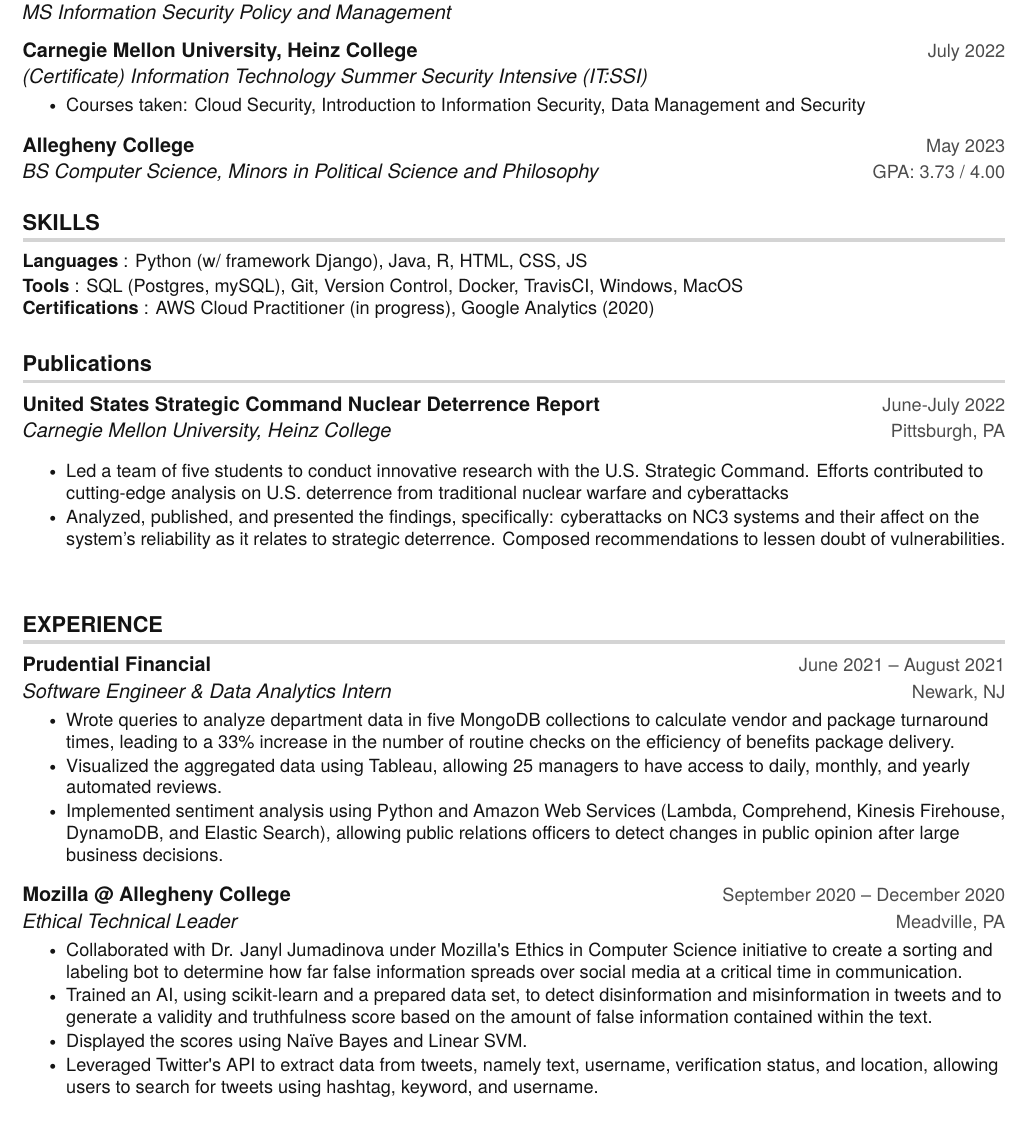
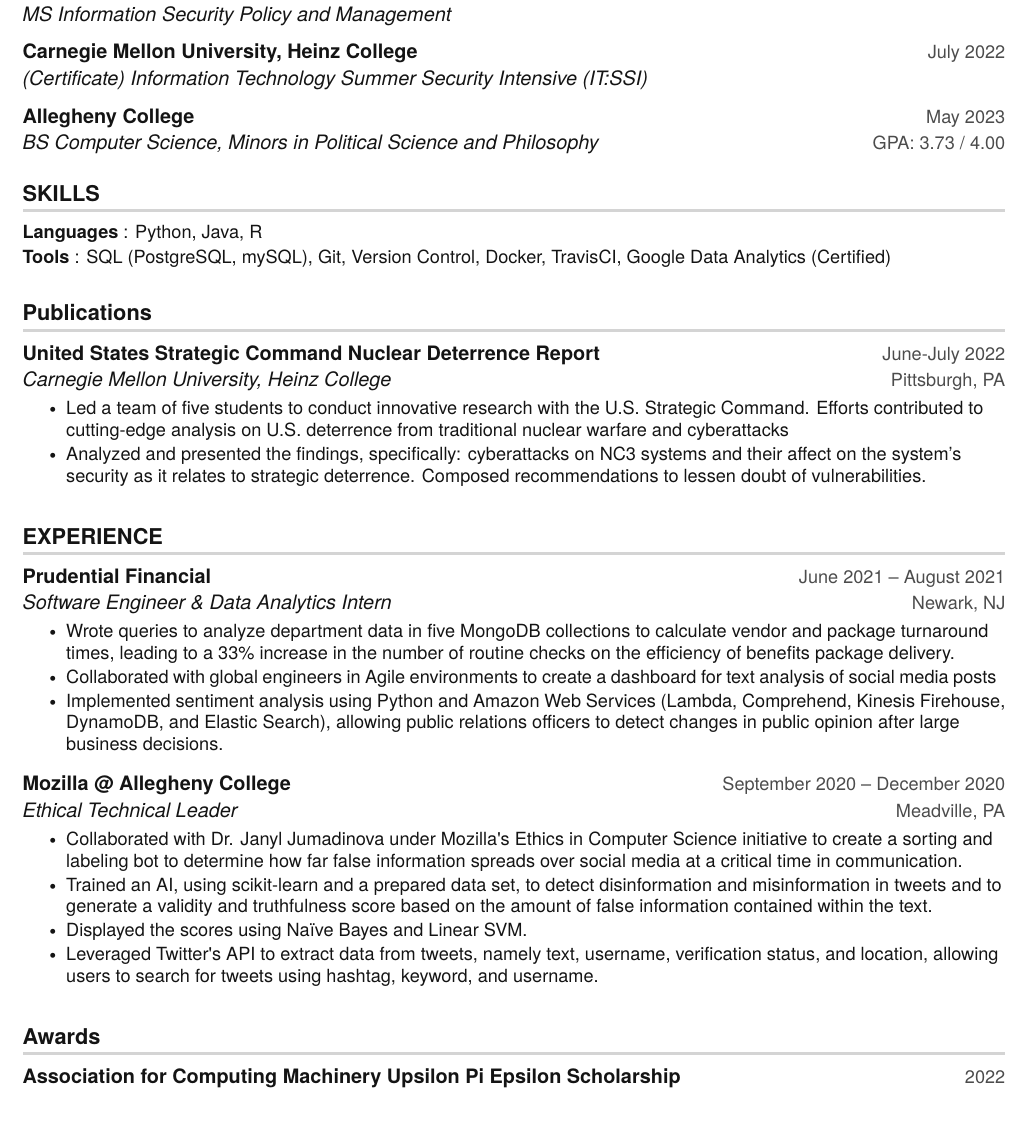
Before and after one commit to rachaelharris/rachaelharris.github.io, a LaTeX document (main.tex): part of the page, cut so that both start at the same text. Compiled offline with pdfLaTeX.

Commit message:
fall 22 resume update
tags: security, swe, and research

```diff
--- a/main.tex
+++ b/main.tex
@@ -169,10 +169,6 @@
       {Carnegie Mellon University, Heinz College}{May 2024}
       {MS Information Security Policy and Management}{}
     \resumeSubheading{Carnegie Mellon University, Heinz College}{July 2022}{(Certificate) Information Technology Summer Security Intensive (IT:SSI)}{}
-    \resumeItemListStart
-    \resumeItem{Courses taken: Cloud Security, Introduction to Information Security, Data Management and Security
-    }
-    \resumeItemListEnd
     \resumeSubheading
       {Allegheny College}{May 2023}
       {BS Computer Science, Minors in Political Science and Philosophy}{GPA: 3.73 / 4.00}
@@ -183,9 +179,8 @@
 \section{SKILLS}
  \begin{itemize}[leftmargin=0in, label={}]
     \small{\item{
-     \textbf{Languages} {: Python (w/ framework Django), Java, R, HTML, CSS, JS}\vspace{2pt} \\
-     \textbf{Tools}     {: SQL (Postgres, mySQL), Git, Version Control, Docker, TravisCI, Windows, MacOS} \\
-     \textbf{Certifications}     {: AWS Cloud Practitioner (in progress), Google Analytics (2020)}
+     \textbf{Languages} {: Python, Java, R}\vspace{2pt} \\
+     \textbf{Tools}     {: SQL (PostgreSQL, mySQL), Git, Version Control, Docker, TravisCI, Google Data Analytics (Certified)}
     }}
  \end{itemize}
 
@@ -195,55 +190,63 @@
 
  %-----------PUBLICATIONS-----------
 
+% \section{Projects}
+%     \resumeSubHeadingListStart
+
+%         \resumeProjectHeading
+%           {\textbf{PyPi Counter}}{February 2022}
+%           \resumeItemListStart
+%               \resumeItem{Developed a collaborative enhancement feature for Allegheny College's own GatorGrader to create new checks.}
+%                 \resumeItem{Implemented LibCST to "match" modules, expressions, and statements which allows end users to specify a given construct to be identified in the source code.}
+%                 \resumeItem{Utilized PyPi to deploy the tool and poetry to allow users to run the tool locally}
+%           \resumeItemListEnd
+
+%      \resumeSubHeadingListEnd
+
 \section{Publications}
 
     \resumeSubHeadingListStart
           \resumeSubheading{United States Strategic Command Nuclear Deterrence Report}{June-July 2022}{Carnegie Mellon University, Heinz College}{Pittsburgh, PA}
-
           \resumeItemListStart
             \resumeItem{Led a team of five students to conduct innovative research with the U.S. Strategic Command. Efforts contributed to cutting-edge analysis on U.S. deterrence from traditional nuclear warfare and cyberattacks}
 
-            \resumeItem{Analyzed, published, and presented the findings, specifically: cyberattacks on NC3 systems and their affect on the system's reliability as it relates to strategic deterrence. Composed recommendations to lessen doubt of vulnerabilities.
+            \resumeItem{Analyzed and presented the findings, specifically: cyberattacks on NC3 systems and their affect on the system's security as it relates to strategic deterrence. Composed recommendations to lessen doubt of vulnerabilities.
             }
           \resumeItemListEnd
      \resumeSubHeadingListEnd
 
-
-
 %-----------EXPERIENCE-----------
 \section{EXPERIENCE}
   \resumeSubHeadingListStart
+    %   \resumeSubheading
+    %   {Allegheny College}{September 2021 -- May 2022}
+    %   {Undergraduate Teaching Assistant}{Meadville, PA}
+    %   \resumeItemListStart
+    %     \resumeItem{Courses assisted: Computational Expression, Discrete Structures, Data Analytics, and Database Systems.}
+    %     \resumeItem{Stimulated meaningful technology-related conversations between students and met with students during weekly office hours  to answer any pertinent questions.}
+    %     \resumeItem{Provided feedback and guidance to students while identifying areas of strengths and weakness.}
+    %   \resumeItemListEnd
 
     \resumeSubheading
       {Prudential Financial}{June 2021 -- August 2021}
       {Software Engineer \& Data Analytics Intern}{Newark, NJ}
       \resumeItemListStart
         \resumeItem{Wrote queries to analyze department data in five MongoDB collections to calculate vendor and package turnaround times, leading to a 33\% increase in the number of routine checks on the efficiency of benefits package delivery.}
-        \resumeItem{Visualized the aggregated data using Tableau, allowing 25 managers to have access to daily, monthly, and yearly automated reviews.}
+         \resumeItem{Collaborated with global engineers in Agile environments to create a dashboard for text analysis of social media posts}
          \resumeItem{Implemented sentiment analysis using Python and Amazon Web Services (Lambda, Comprehend, Kinesis Firehouse, DynamoDB, and Elastic Search), allowing public relations officers to detect changes in public opinion after large business decisions.
          }
-        %\resumeItem{\color{VividPurple}\textbf{[agile]}} Produced a product using Agile Methodologies, namely, a webinar for virtual Prudential employees on finding and refining a healthy work-life balance
-        %\resumeItem{\textbf{Highlights}:
-           % \href{https://www.youtube.com/watch?v=HhWUjp5pD0g}{\myuline {The Problem with Productivity Apps}}, \href{https://www.youtube.com/watch?v=ms4cWMsOITs}{\myuline {Obsidian App Review}},
-            %\href{https://www.youtube.com/watch?v=PkDbkyIR44w}{\myuline {Not-So-Minimal Desk Setup}}}
       \resumeItemListEnd
 
+
+
     % \resumeSubheading
-    %     {CX.i}{January 2021 -- April 2021}
-    %     {Data Science Intern}{Dallas, TX}
-    %     \resumeItemListStart
-    %         \resumeItem{Implemented in Java targeted recommendation algorithms that suggest products aligning with consumers' personal values and convenience scores, improving customer sentiment by 35\%}
-    %         \resumeItem{Developed backend infrastructure to connect data pipelines to point-of-sale APIs}
+    %   {Steel City Codes}{February 2021 -- September 2021}
+    %   {Instructor, Director of Summer Camps}{Pittsburgh, PA}
+    %   \resumeItemListStart
+    %     \resumeItem{Organized nation-wide summer camps, constructed a summer camp handbook, and updated curriculum to match skill levels of current students}
+    %     \resumeItem{Collaborated with other executive team members and camp directors to ensure success at each summer camp by instilling regular check-point meetings and regulatory practices}
+    %     \resumeItem{Fostered meaningful programming-related conversations between students}
     %   \resumeItemListEnd
-    %     %\resumeItem{Spearheaded product development of a new lab workflow tool, leading to a 40\% increase in efficiency; \\ shadowed 10 core users, iterated on design docs, and implemented the solution with one engineer}
-    % %   {CX.i}{January 2021 -- April 2021}
-    % %   {Data Science Intern}{Dallas, TX}
-    % %   \resumeItemListStart
-    % %     \resumeItem{Implemented in Java targeted recommendation algorithms that suggest products aligning with consumers' personal values and convenience scores, improving customer sentiment by 35\%}
-    % %     \resumeItem{Developed backend infrastructure to connect data pipelines to point-of-sale APIs}
-    % %     %\resumeItem{Spearheaded product development of a new lab workflow tool, leading to a 40\% increase in efficiency; \\ shadowed 10 core users, iterated on design docs, and implemented the solution with one engineer}
-
-    % \resumeItemListEnd
 
     \resumeSubheading
       {Mozilla @ Allegheny College}{September 2020 -- December 2020}
@@ -254,13 +257,14 @@
         \resumeItem{Displayed the scores using Naïve Bayes and Linear SVM.
         }
         \resumeItem{Leveraged Twitter\textquotesingle s API to extract data from tweets, namely text, username, verification status, and location, allowing users to search for tweets using hashtag, keyword, and username.}
-
-        %\resumeItem{\textbf{Shipped a new feature to 2M+ users} to improve the search experience for movie series-related queries}
-        %\resumeItem{Built a back-end database service in Java and implemented a front-end UI to support future changes}
       \resumeItemListEnd
 
   \resumeSubHeadingListEnd
+\section{Awards}
 
+    \resumeSubHeadingListStart
+          \resumeSubheading{Association for Computing Machinery Upsilon Pi Epsilon Scholarship}{2022}{}{}
+     \resumeSubHeadingListEnd
 
 
 
```
